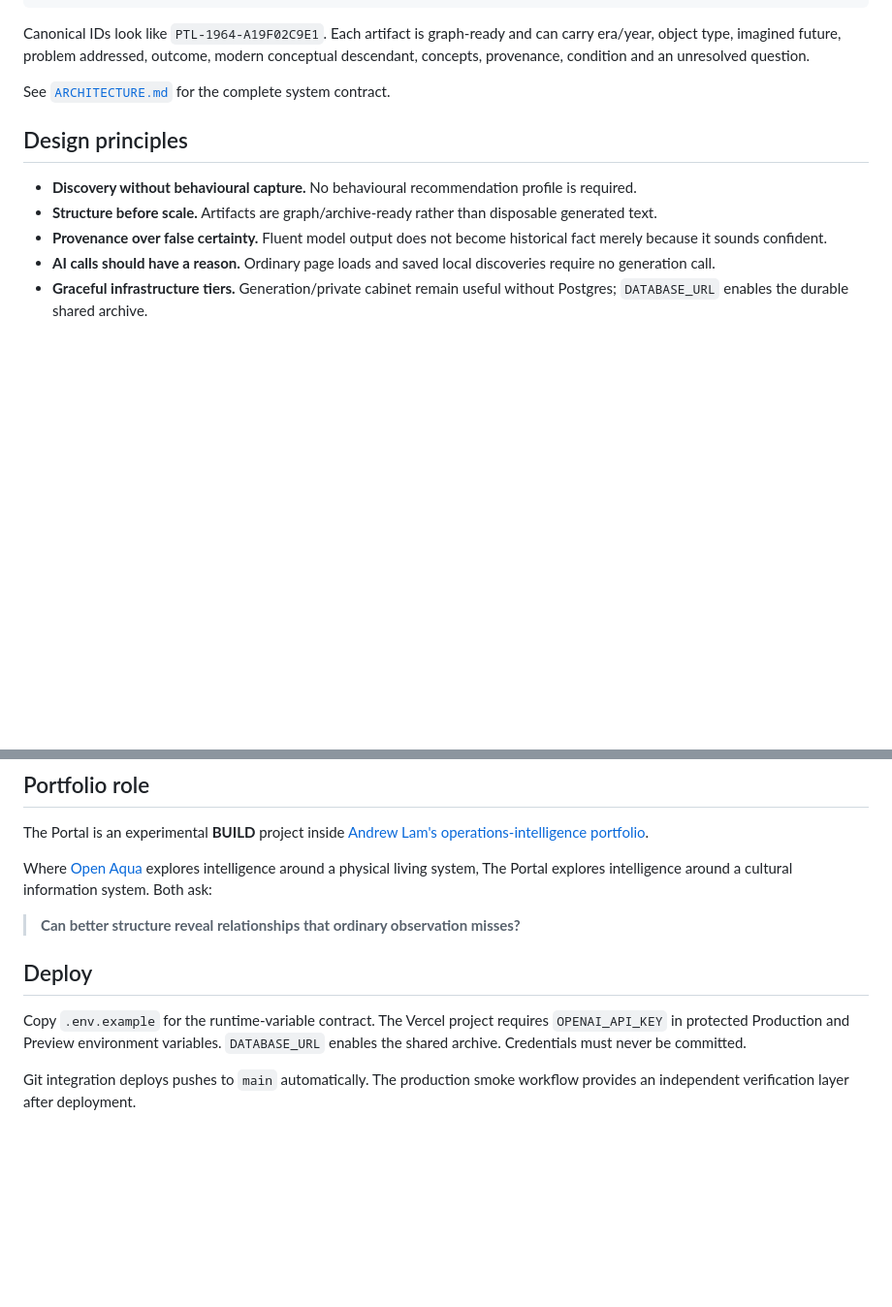
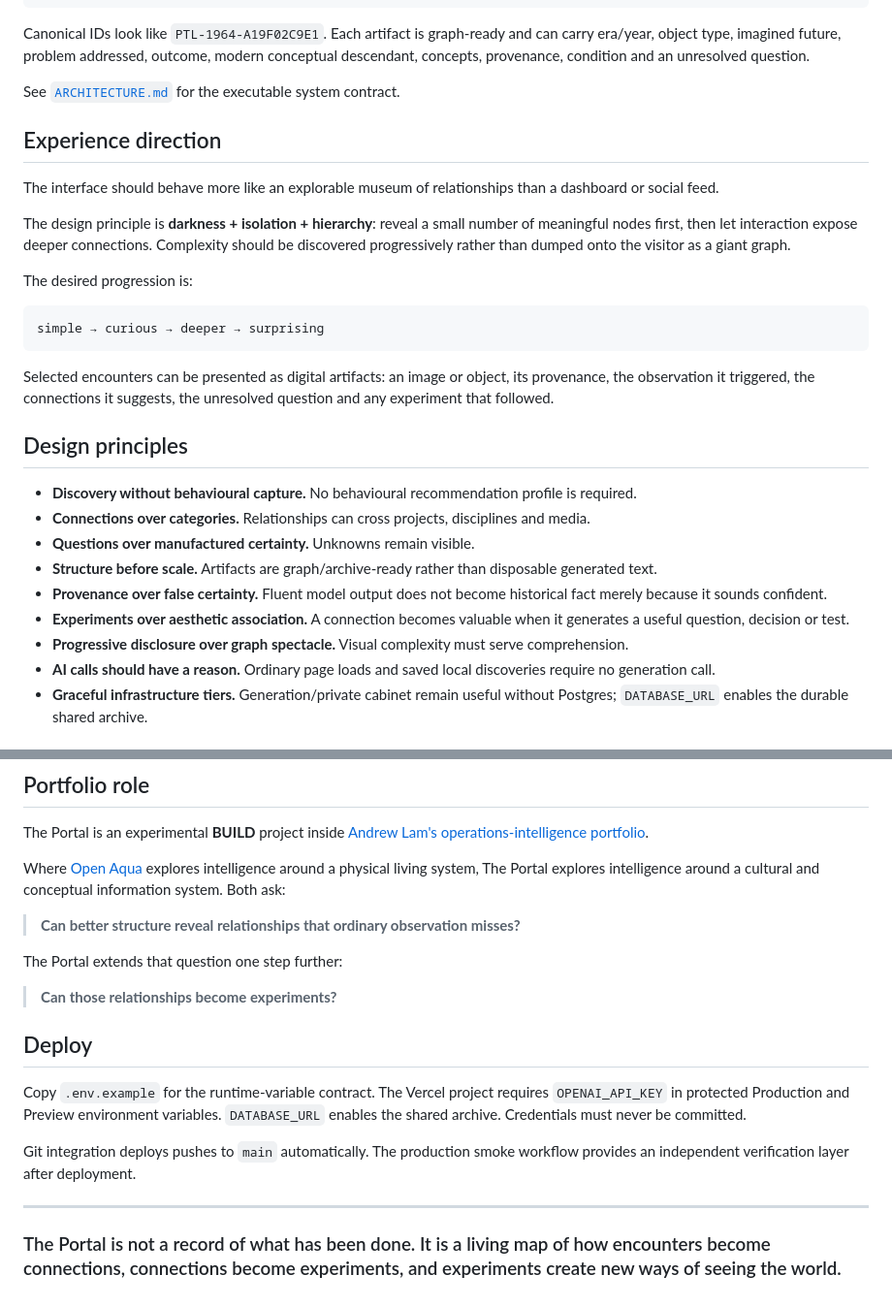
Before and after one commit to AndrewLamSingapore/the-portal, a Markdown page: README.md, 2 parts joined by grey strips. Shown at 97% size. GitHub-like rendering; blank space fills up the shorter version.

````diff
--- a/README.md
+++ b/README.md
@@ -35,13 +132,31 @@ Deterministic canonical artifact ID
 
 Canonical IDs look like `PTL-1964-A19F02C9E1`. Each artifact is graph-ready and can carry era/year, object type, imagined future, problem addressed, outcome, modern conceptual descendant, concepts, provenance, condition and an unresolved question.
 
-See [`ARCHITECTURE.md`](ARCHITECTURE.md) for the complete system contract.
+See [`ARCHITECTURE.md`](ARCHITECTURE.md) for the executable system contract.
+
+## Experience direction
+
+The interface should behave more like an explorable museum of relationships than a dashboard or social feed.
+
+The design principle is **darkness + isolation + hierarchy**: reveal a small number of meaningful nodes first, then let interaction expose deeper connections. Complexity should be discovered progressively rather than dumped onto the visitor as a giant graph.
+
+The desired progression is:
+
+```text
+simple → curious → deeper → surprising
+```
+
+Selected encounters can be presented as digital artifacts: an image or object, its provenance, the observation it triggered, the connections it suggests, the unresolved question and any experiment that followed.
 
 ## Design principles
 
 - **Discovery without behavioural capture.** No behavioural recommendation profile is required.
+- **Connections over categories.** Relationships can cross projects, disciplines and media.
+- **Questions over manufactured certainty.** Unknowns remain visible.
 - **Structure before scale.** Artifacts are graph/archive-ready rather than disposable generated text.
 - **Provenance over false certainty.** Fluent model output does not become historical fact merely because it sounds confident.
+- **Experiments over aesthetic association.** A connection becomes valuable when it generates a useful question, decision or test.
+- **Progressive disclosure over graph spectacle.** Visual complexity must serve comprehension.
 - **AI calls should have a reason.** Ordinary page loads and saved local discoveries require no generation call.
 - **Graceful infrastructure tiers.** Generation/private cabinet remain useful without Postgres; `DATABASE_URL` enables the durable shared archive.
 
@@ -83,12 +198,20 @@ GitHub Actions runs static verification on pushes and pull requests to `main`. P
 
 The Portal is an experimental **BUILD** project inside [Andrew Lam's operations-intelligence portfolio](https://github.com/AndrewLamSingapore).
 
-Where [Open Aqua](https://github.com/AndrewLamSingapore/open-aqua) explores intelligence around a physical living system, The Portal explores intelligence around a cultural information system. Both ask:
+Where [Open Aqua](https://github.com/AndrewLamSingapore/open-aqua) explores intelligence around a physical living system, The Portal explores intelligence around a cultural and conceptual information system. Both ask:
 
 > **Can better structure reveal relationships that ordinary observation misses?**
+
+The Portal extends that question one step further:
+
+> **Can those relationships become experiments?**
 
 ## Deploy
 
 Copy `.env.example` for the runtime-variable contract. The Vercel project requires `OPENAI_API_KEY` in protected Production and Preview environment variables. `DATABASE_URL` enables the shared archive. Credentials must never be committed.
 
 Git integration deploys pushes to `main` automatically. The production smoke workflow provides an independent verification layer after deployment.
+
+---
+
+### The Portal is not a record of what has been done. It is a living map of how encounters become connections, connections become experiments, and experiments create new ways of seeing the world.
````
Also changed, not shown: other parts of README.md (+104 -7 lines).
